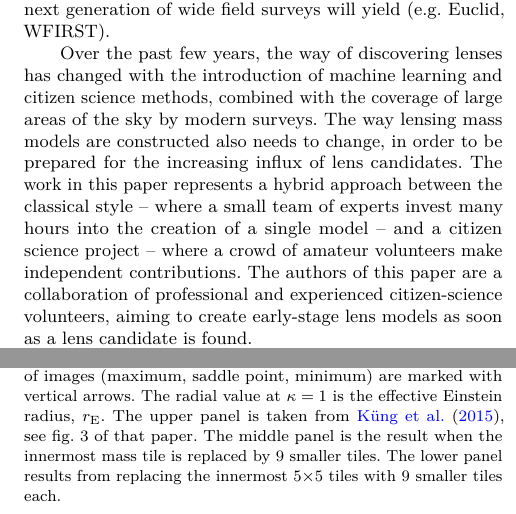
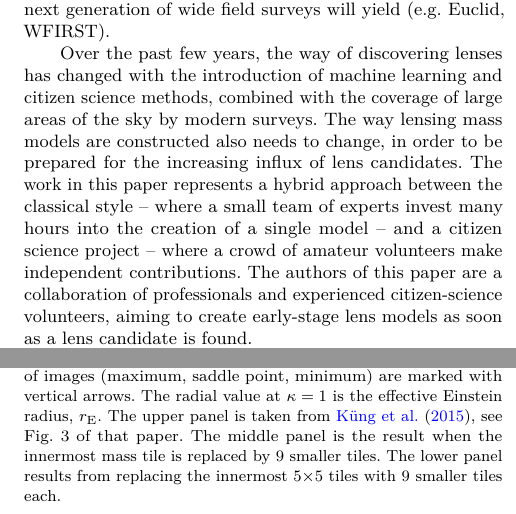
Before and after one commit to RafiKueng/p2, a LaTeX paper (paper2.tex, which reads parts/app.tex, parts/summary.tex): two parts of the columns of pages 6 and 16 of 16, joined at a grey line, cut so that both start at the same text. Compiled offline with pdfLaTeX; a LaTeX package or settings file that is missing is left out.

Commit message:
make fig uniform

```diff
--- a/parts/app.tex
+++ b/parts/app.tex
@@ -92,7 +92,7 @@ an issue.
     images (maximum, saddle point, minimum) are marked with vertical
     arrows.  The radial value at $\kappa=1$ is the effective
     Einstein radius, \ER. The upper panel is taken from
-    \citet{2015MNRAS.447.2170K}, see fig.~3 of that paper.  The middle
+    \citet{2015MNRAS.447.2170K}, see Fig.~3 of that paper.  The middle
     panel is the result when the innermost mass tile is replaced by 9
     smaller tiles.  The lower panel results from replacing the
     innermost 5$\times$5 tiles with 9 smaller tiles each.}
--- a/parts/summary.tex
+++ b/parts/summary.tex
@@ -19,7 +19,7 @@ between the classical style -- where a small team of experts invest
 many hours into the creation of a single model -- and a citizen
 science project -- where a crowd of amateur volunteers make
 independent contributions.  The authors of this paper are a
-collaboration of professional and experienced citizen-science
+collaboration of professionals and experienced citizen-science
 volunteers, aiming to create early-stage lens models as soon as a lens
 candidate is found.
 
```
Also changed, not shown: parts/morph.tex (+1 -1 lines), parts/stelmass.tex (+1 -1 lines), parts/summary.tex (2 more changed lines).
